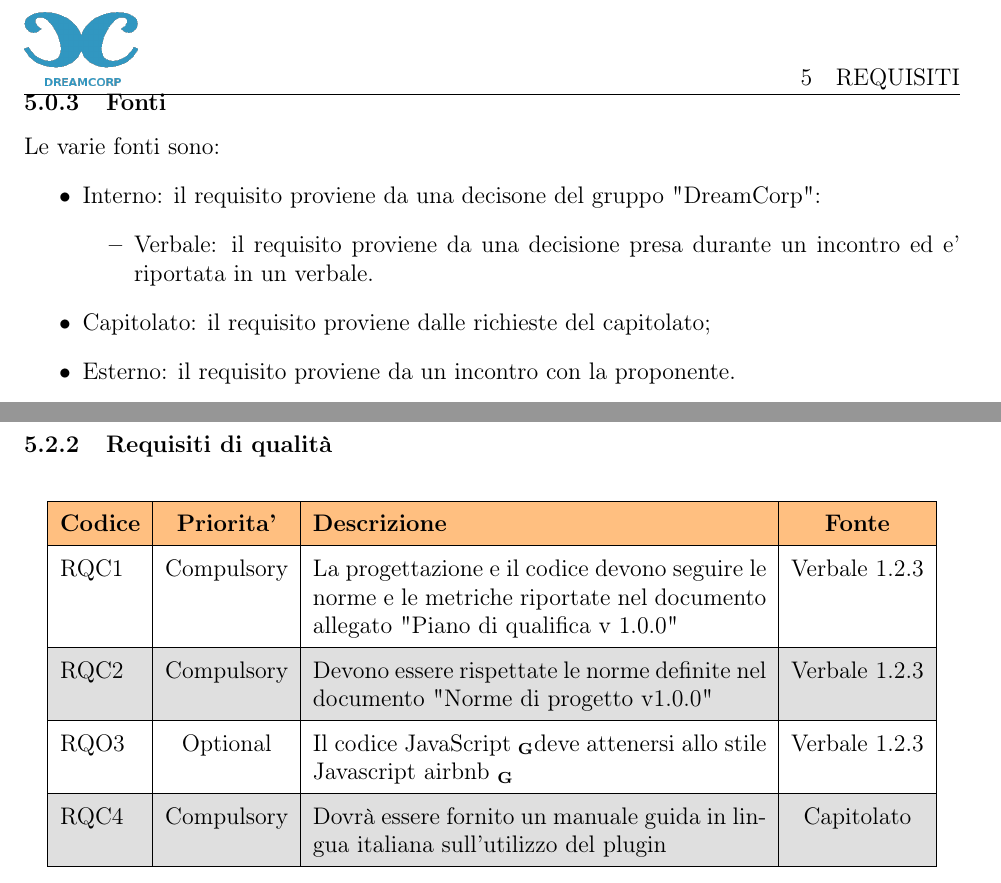
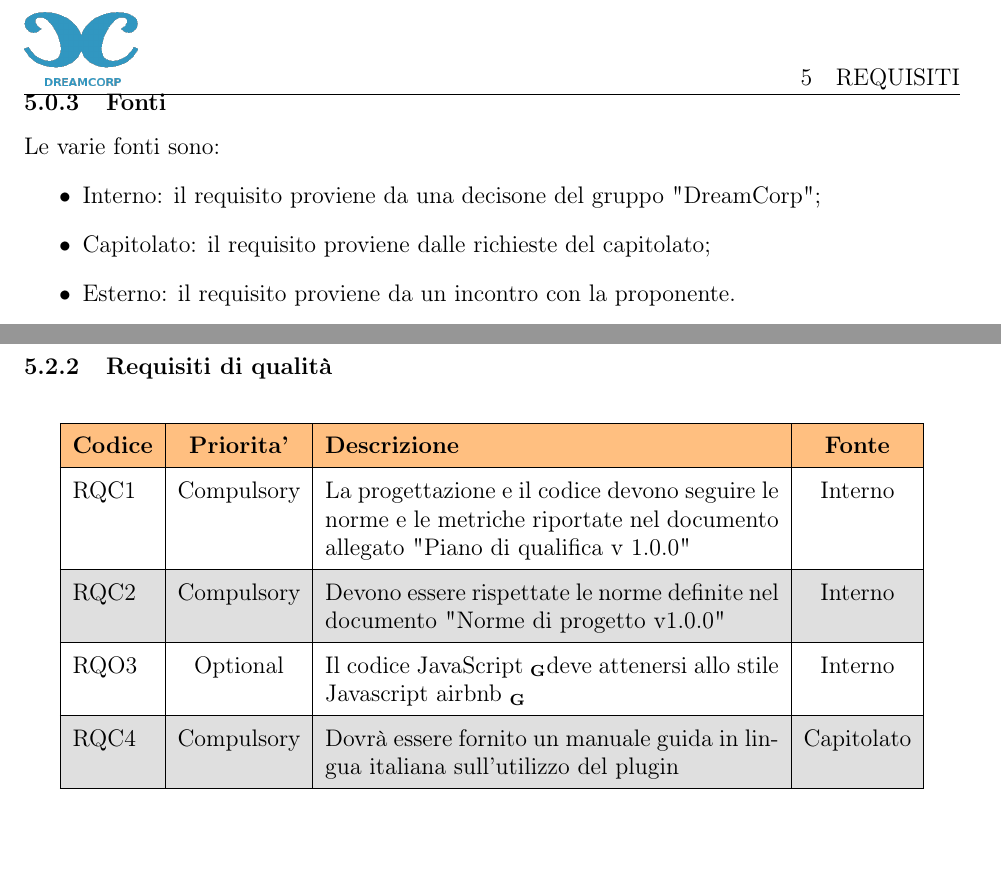
Before and after one commit to DreamCorpSWE/progetto-swe, a LaTeX document (RR/Esterni/Analisi dei Requisiti/AnalisiDeiRequisiti.tex, which reads RR/Esterni/Analisi dei Requisiti/requisiti.tex): two parts of pages 27 and 29 of 33, joined at a grey line, cut so that both start at the same text, the shorter picture padded with empty space. Compiled offline with pdfLaTeX.

Commit message:
Update requisiti.tex
Correzioni

```diff
--- a/RR/Esterni/Analisi dei Requisiti/requisiti.tex
+++ b/RR/Esterni/Analisi dei Requisiti/requisiti.tex
@@ -45,10 +45,7 @@
     \subsubsection{Fonti}
     Le varie fonti sono:
         \begin{itemize}
-            \item Interno: il requisito proviene da una decisone del gruppo "DreamCorp":
-                \begin{itemize}
-                    \item Verbale: il requisito proviene da una decisione presa durante un incontro ed e' riportata in un verbale.
-                \end{itemize}
+            \item Interno: il requisito proviene da una decisone del gruppo "DreamCorp";
             \item Capitolato: il requisito proviene dalle richieste del capitolato;
             \item Esterno: il requisito proviene da un incontro con la proponente.
         \end{itemize}
@@ -144,11 +141,11 @@
         		\hline
         		\textbf{Codice} & \textbf{Priorita'} & \textbf{Descrizione} & \textbf{Fonte}\\
                 \hline
-                RQC1 &  Compulsory & La  progettazione e il codice devono seguire le norme e le metriche riportate nel documento allegato "Piano di qualifica v 1.0.0" & Verbale 1.2.3\\
+                RQC1 &  Compulsory & La  progettazione e il codice devono seguire le norme e le metriche riportate nel documento allegato "Piano di qualifica v 1.0.0" & Interno\\
                 \hline
-                RQC2 &  Compulsory & Devono essere rispettate le norme definite nel documento "Norme di progetto v1.0.0" & Verbale 1.2.3\\
+                RQC2 &  Compulsory & Devono essere rispettate le norme definite nel documento "Norme di progetto v1.0.0" & Interno\\
                 \hline
-                RQO3 &  Optional & Il codice JavaScript \pedice deve attenersi allo stile Javascript airbnb \pedice & Verbale 1.2.3\\
+                RQO3 &  Optional & Il codice JavaScript \pedice deve attenersi allo stile Javascript airbnb \pedice & Interno\\
                 \hline
                 RQC4 &  Compulsory & Dovrà essere fornito un manuale guida in lingua italiana sull'utilizzo del plugin & Capitolato\\
                 \hline
```
